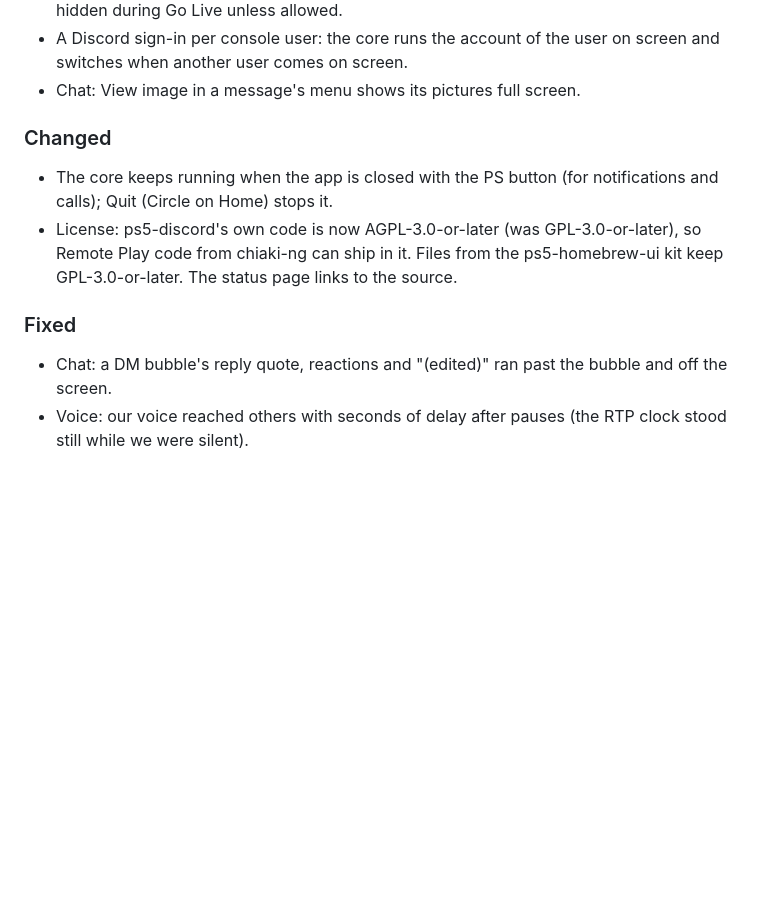
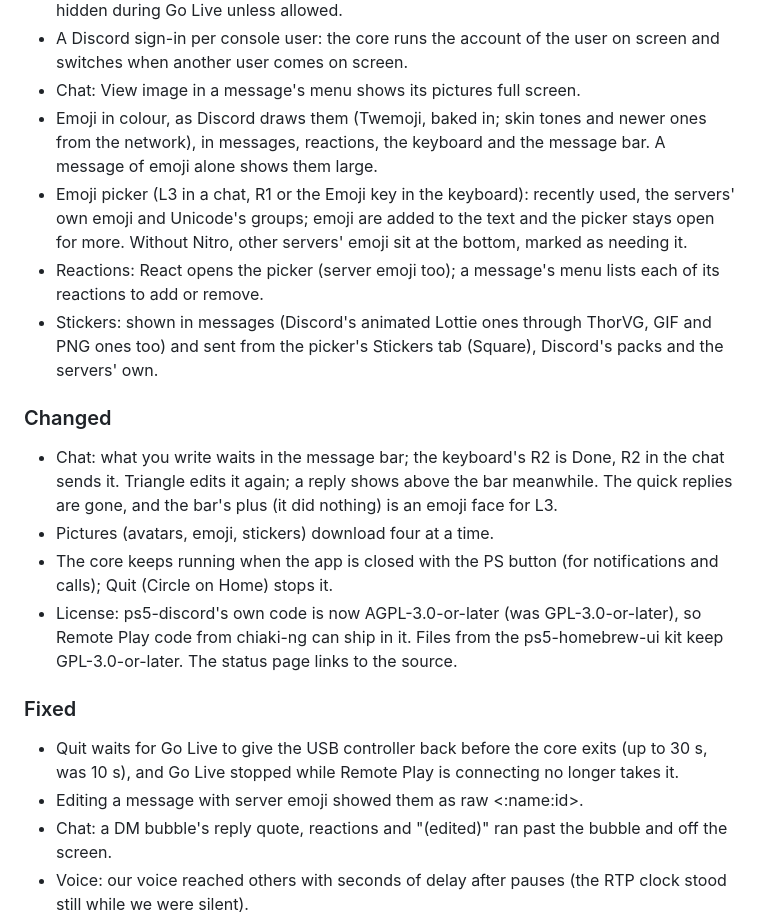
Before and after one commit to abhi245y/ps5-discord, a Markdown page: CHANGELOG.md, the part around the change. Rendered like a GitHub page; blank space fills up the shorter version.

Commit message:
docs: changelog for emoji, stickers and the message bar

```diff
--- a/CHANGELOG.md
+++ b/CHANGELOG.md
@@ -24,8 +24,23 @@ All notable changes to this project are documented here. The format follows
 - A Discord sign-in per console user: the core runs the account of the user on screen and
   switches when another user comes on screen.
 - Chat: View image in a message's menu shows its pictures full screen.
+- Emoji in colour, as Discord draws them (Twemoji, baked in; skin tones and newer ones from
+  the network), in messages, reactions, the keyboard and the message bar. A message of
+  emoji alone shows them large.
+- Emoji picker (L3 in a chat, R1 or the Emoji key in the keyboard): recently used, the
+  servers' own emoji and Unicode's groups; emoji are added to the text and the picker stays
+  open for more. Without Nitro, other servers' emoji sit at the bottom, marked as needing it.
+- Reactions: React opens the picker (server emoji too); a message's menu lists each of its
+  reactions to add or remove.
+- Stickers: shown in messages (Discord's animated Lottie ones through ThorVG, GIF and PNG
+  ones too) and sent from the picker's Stickers tab (Square), Discord's packs and the
+  servers' own.
 
 ### Changed
+- Chat: what you write waits in the message bar; the keyboard's R2 is Done, R2 in the chat
+  sends it. Triangle edits it again; a reply shows above the bar meanwhile. The quick replies
+  are gone, and the bar's plus (it did nothing) is an emoji face for L3.
+- Pictures (avatars, emoji, stickers) download four at a time.
 - The core keeps running when the app is closed with the PS button (for notifications and
   calls); Quit (Circle on Home) stops it.
 - License: ps5-discord's own code is now AGPL-3.0-or-later (was GPL-3.0-or-later), so
@@ -33,6 +48,9 @@ All notable changes to this project are documented here. The format follows
   GPL-3.0-or-later. The status page links to the source.
 
 ### Fixed
+- Quit waits for Go Live to give the USB controller back before the core exits (up to 30 s,
+  was 10 s), and Go Live stopped while Remote Play is connecting no longer takes it.
+- Editing a message with server emoji showed them as raw <:name:id>.
 - Chat: a DM bubble's reply quote, reactions and "(edited)" ran past the bubble and off the
   screen.
 - Voice: our voice reached others with seconds of delay after pauses (the RTP clock stood
```
